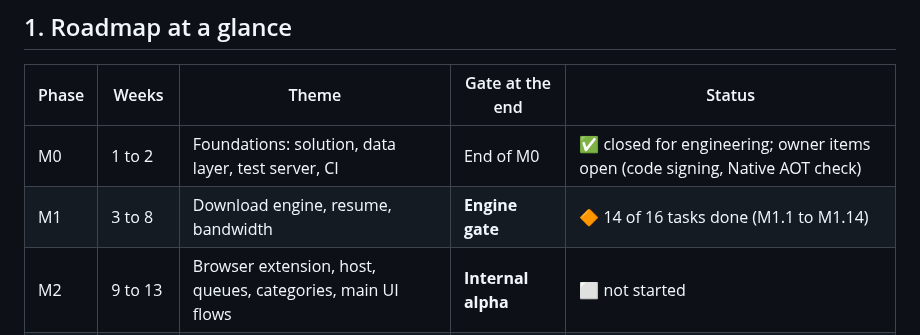
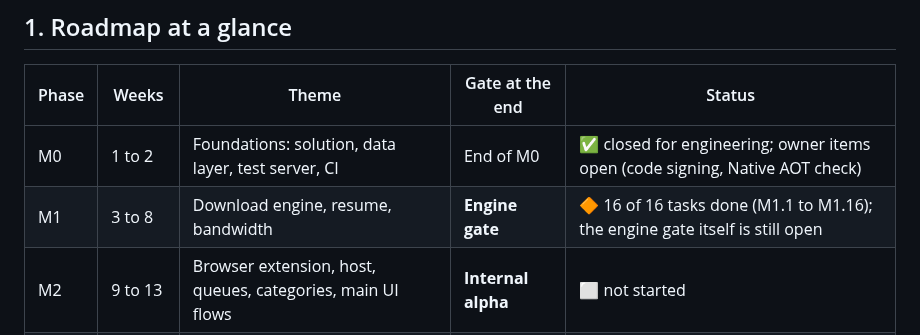
Before and after one commit to emartsoft/kasi-dm, a Markdown page: plan.md, the part around one of its changes. Rendered like a GitHub page.

```diff
--- a/plan.md
+++ b/plan.md
@@ -12,7 +12,7 @@ Working plan for building Kasi from the foundations (M0) to the v1.0 release (M5
 | Phase | Weeks | Theme | Gate at the end | Status |
 | --- | --- | --- | --- | --- |
 | M0 | 1 to 2 | Foundations: solution, data layer, test server, CI | End of M0 | ✅ closed for engineering; owner items open (code signing, Native AOT check) |
-| M1 | 3 to 8 | Download engine, resume, bandwidth | **Engine gate** | 🔶 14 of 16 tasks done (M1.1 to M1.14) |
+| M1 | 3 to 8 | Download engine, resume, bandwidth | **Engine gate** | 🔶 16 of 16 tasks done (M1.1 to M1.16); the engine gate itself is still open |
 | M2 | 9 to 13 | Browser extension, host, queues, categories, main UI flows | **Internal alpha** | ⬜ not started |
 | M3 | 14 to 17 | Media capture, FFmpeg, scheduler wake and quotas | none (plan v0.4) | ⬜ not started |
 | M4 | 18 to 21 | BitTorrent, installer, portable, updates, signing | **Public beta** | ⬜ not started |
```
Also changed, not shown: other parts of plan.md (+1 -1 lines), docs/plans/m1-16.md (+1 -1 lines).
